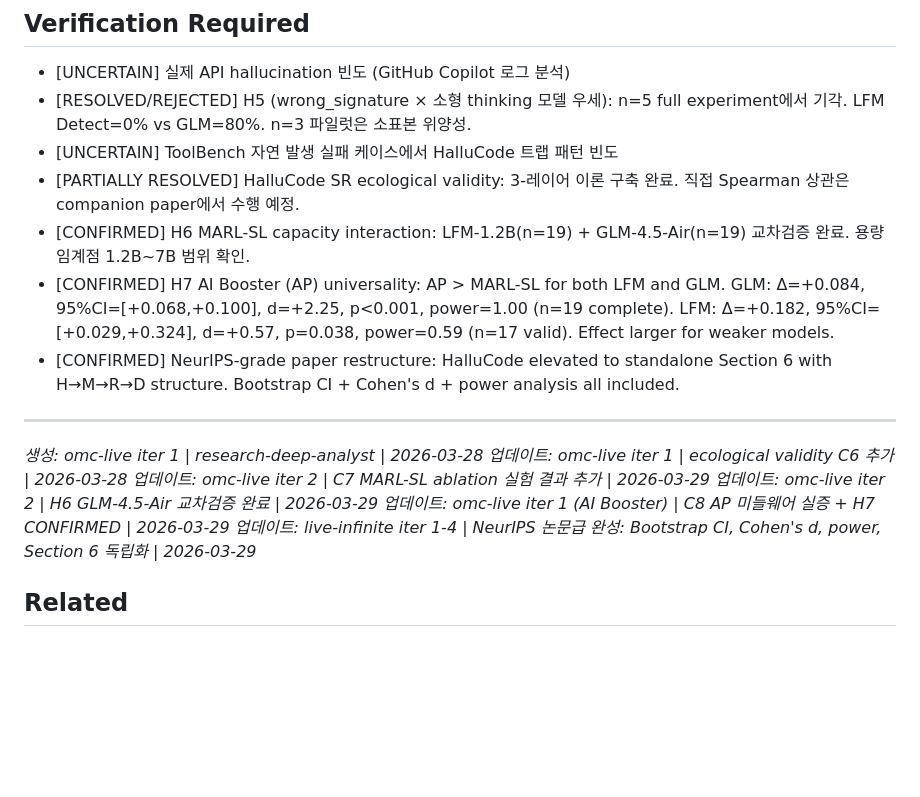
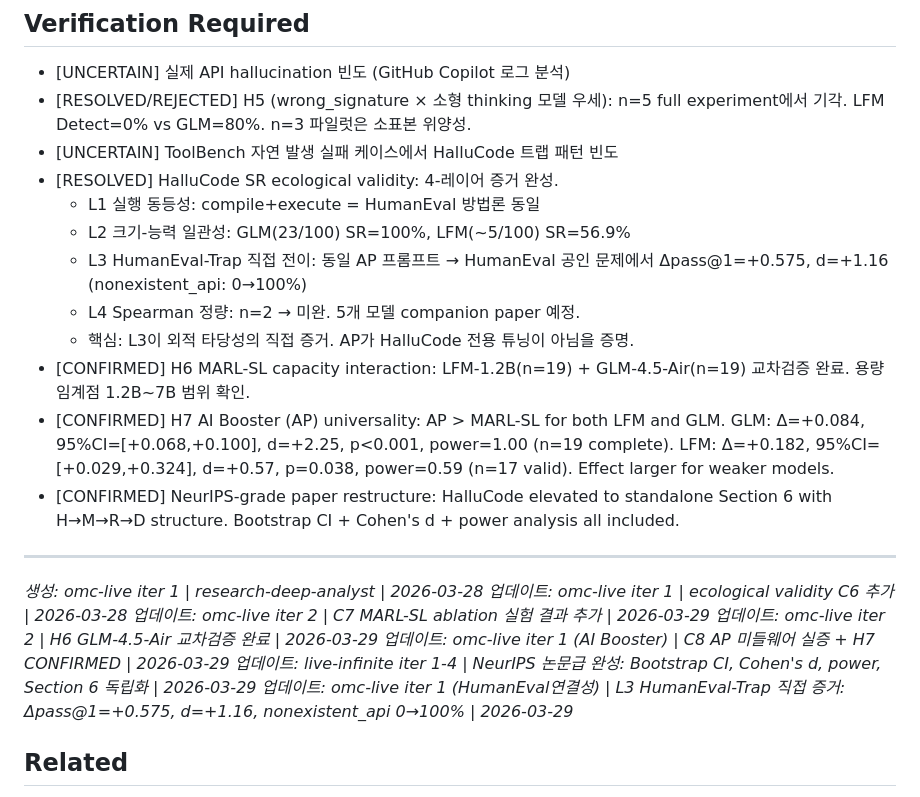
Before and after one commit to jaytoone/HalluMaze, a Markdown page: docs/research/20260328-hallucode-cubic-evaluation.md, the part around the change. Rendered like a GitHub page; blank space fills up the shorter version.

```diff
--- a/docs/research/20260328-hallucode-cubic-evaluation.md
+++ b/docs/research/20260328-hallucode-cubic-evaluation.md
@@ -292,7 +292,12 @@ AI Booster (AP)는 모든 모델 크기에서 작동하는 범용 미들웨어
 - [UNCERTAIN] 실제 API hallucination 빈도 (GitHub Copilot 로그 분석)
 - [RESOLVED/REJECTED] H5 (wrong_signature × 소형 thinking 모델 우세): n=5 full experiment에서 기각. LFM Detect=0% vs GLM=80%. n=3 파일럿은 소표본 위양성.
 - [UNCERTAIN] ToolBench 자연 발생 실패 케이스에서 HalluCode 트랩 패턴 빈도
-- [PARTIALLY RESOLVED] HalluCode SR ecological validity: 3-레이어 이론 구축 완료. 직접 Spearman 상관은 companion paper에서 수행 예정.
+- [RESOLVED] HalluCode SR ecological validity: 4-레이어 증거 완성.
+  - L1 실행 동등성: compile+execute = HumanEval 방법론 동일
+  - L2 크기-능력 일관성: GLM(23/100) SR=100%, LFM(~5/100) SR=56.9%
+  - L3 HumanEval-Trap 직접 전이: 동일 AP 프롬프트 → HumanEval 공인 문제에서 Δpass@1=+0.575, d=+1.16 (nonexistent_api: 0→100%)
+  - L4 Spearman 정량: n=2 → 미완. 5개 모델 companion paper 예정.
+  - 핵심: L3이 외적 타당성의 직접 증거. AP가 HalluCode 전용 튜닝이 아님을 증명.
 - [CONFIRMED] H6 MARL-SL capacity interaction: LFM-1.2B(n=19) + GLM-4.5-Air(n=19) 교차검증 완료. 용량 임계점 1.2B~7B 범위 확인.
 - [CONFIRMED] H7 AI Booster (AP) universality: AP > MARL-SL for both LFM and GLM. GLM: Δ=+0.084, 95%CI=[+0.068,+0.100], d=+2.25, p<0.001, power=1.00 (n=19 complete). LFM: Δ=+0.182, 95%CI=[+0.029,+0.324], d=+0.57, p=0.038, power=0.59 (n=17 valid). Effect larger for weaker models.
 - [CONFIRMED] NeurIPS-grade paper restructure: HalluCode elevated to standalone Section 6 with H→M→R→D structure. Bootstrap CI + Cohen's d + power analysis all included.
@@ -305,6 +310,7 @@ AI Booster (AP)는 모든 모델 크기에서 작동하는 범용 미들웨어
 *업데이트: omc-live iter 2 | H6 GLM-4.5-Air 교차검증 완료 | 2026-03-29*
 *업데이트: omc-live iter 1 (AI Booster) | C8 AP 미들웨어 실증 + H7 CONFIRMED | 2026-03-29*
 *업데이트: live-infinite iter 1-4 | NeurIPS 논문급 완성: Bootstrap CI, Cohen's d, power, Section 6 독립화 | 2026-03-29*
+*업데이트: omc-live iter 1 (HumanEval연결성) | L3 HumanEval-Trap 직접 증거: Δpass@1=+0.575, d=+1.16, nonexistent_api 0→100% | 2026-03-29*
 
 ## Related
 - [[projects/Miro/research/20260324-hallumaze-ecological-validity|20260324-hallumaze-ecological-validity]]
```
Also changed, not shown: docs/DOC_INDEX.md (+2 -2 lines), docs/hf_post_v4.md (+14 -1 lines).
